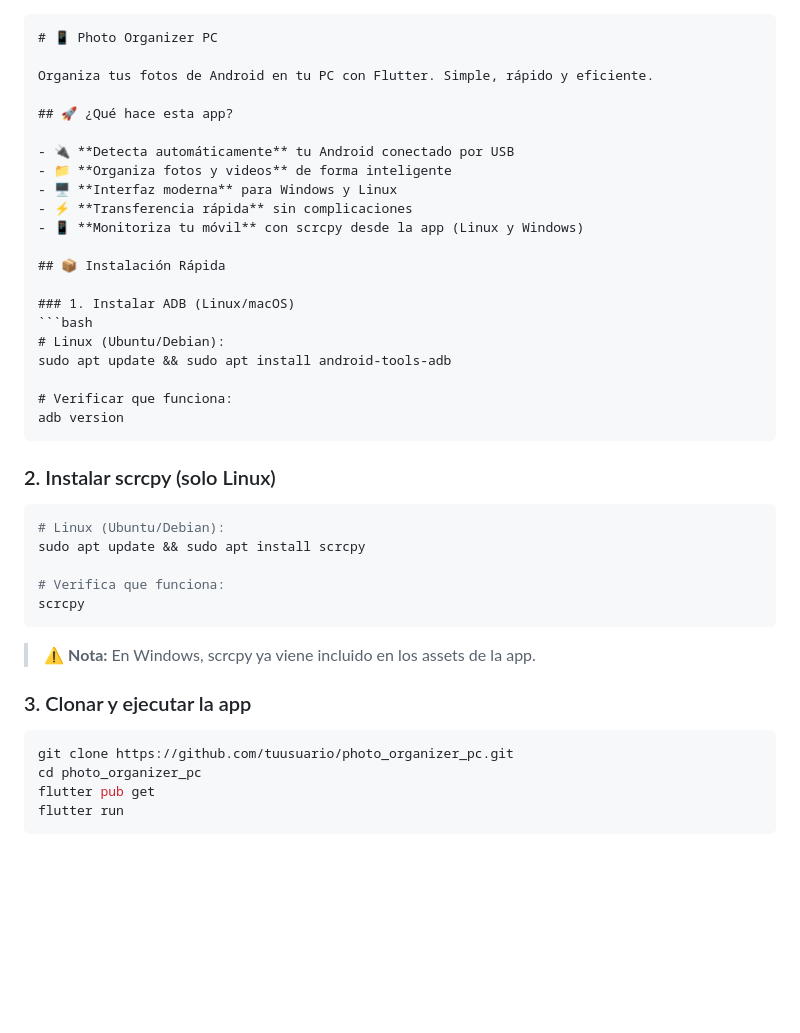
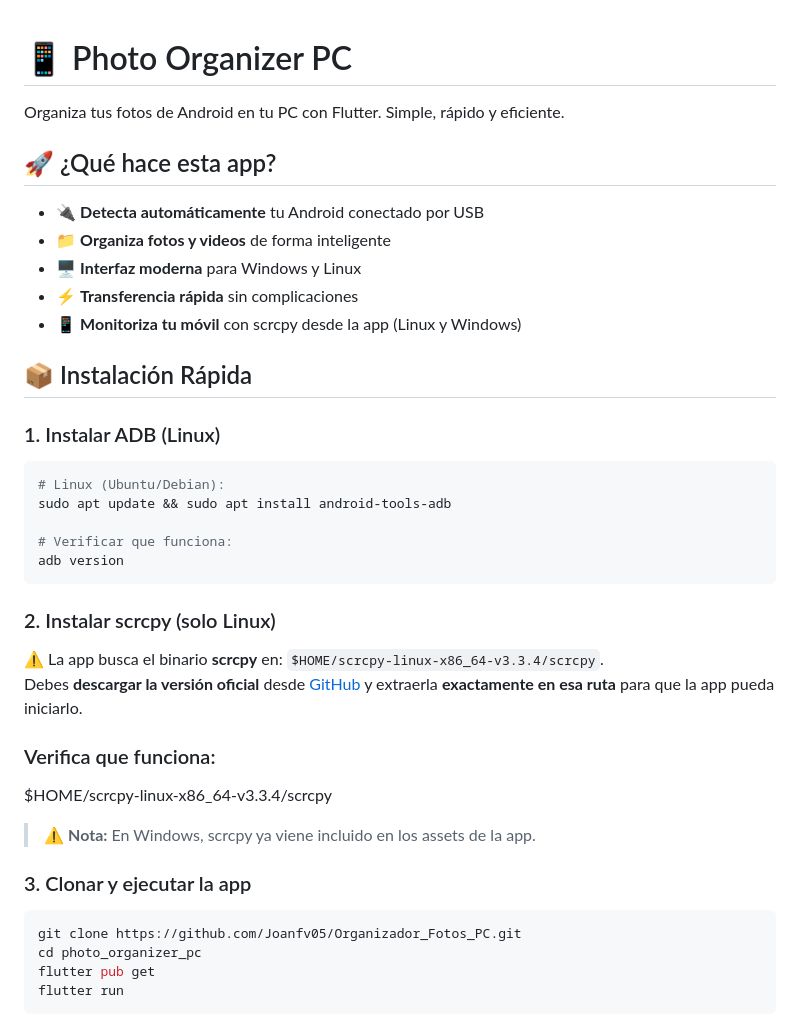
Before and after one commit to Joanfv05/Organizador_Fotos_PC, a Markdown page: README.md, the part around one of its changes. Rendered like a GitHub page; blank space fills up the shorter version.

`````diff
--- a/README.md
+++ b/README.md
@@ -1,4 +1,3 @@
-````markdown
 # 📱 Photo Organizer PC
 
 Organiza tus fotos de Android en tu PC con Flutter. Simple, rápido y eficiente.
@@ -13,7 +12,7 @@ Organiza tus fotos de Android en tu PC con Flutter. Simple, rápido y eficiente.
 
 ## 📦 Instalación Rápida
 
-### 1. Instalar ADB (Linux/macOS)
+### 1. Instalar ADB (Linux)
 ```bash
 # Linux (Ubuntu/Debian):
 sudo apt update && sudo apt install android-tools-adb
@@ -24,20 +23,18 @@ adb version
 
 ### 2. Instalar scrcpy (solo Linux)
 
-```bash
-# Linux (Ubuntu/Debian):
-sudo apt update && sudo apt install scrcpy
+⚠️ La app busca el binario **scrcpy** en: `$HOME/scrcpy-linux-x86_64-v3.3.4/scrcpy`.
+Debes **descargar la versión oficial** desde [GitHub](https://github.com/Genymobile/scrcpy/releases/tag/v3.3.4) y extraerla **exactamente en esa ruta** para que la app pueda iniciarlo.
 
-# Verifica que funciona:
-scrcpy
-```
+### Verifica que funciona:
+$HOME/scrcpy-linux-x86_64-v3.3.4/scrcpy
 
 > ⚠️ **Nota:** En Windows, scrcpy ya viene incluido en los assets de la app.
 
 ### 3. Clonar y ejecutar la app
 
 ```bash
-git clone https://github.com/tuusuario/photo_organizer_pc.git
+git clone https://github.com/Joanfv05/Organizador_Fotos_PC.git
 cd photo_organizer_pc
 flutter pub get
 flutter run
`````
Also changed, not shown: other parts of README.md (+7 -47 lines).
